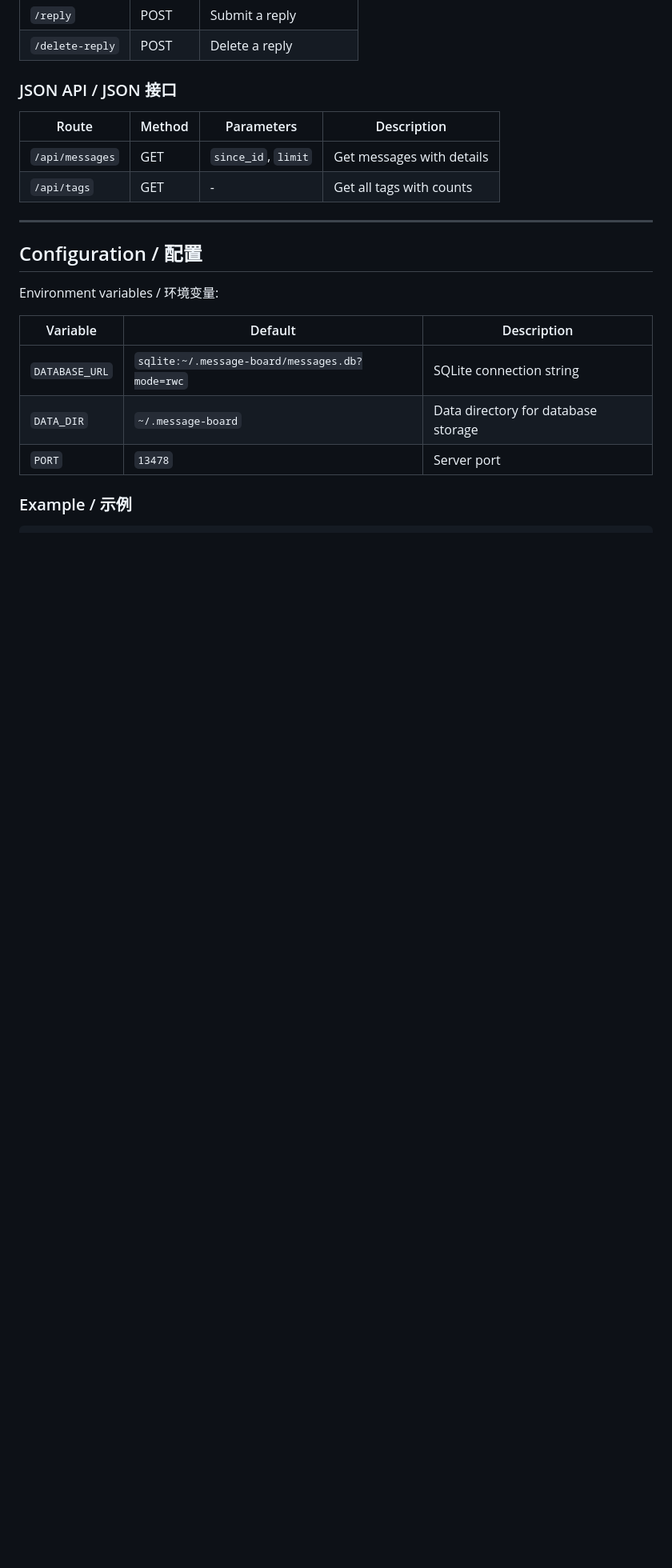
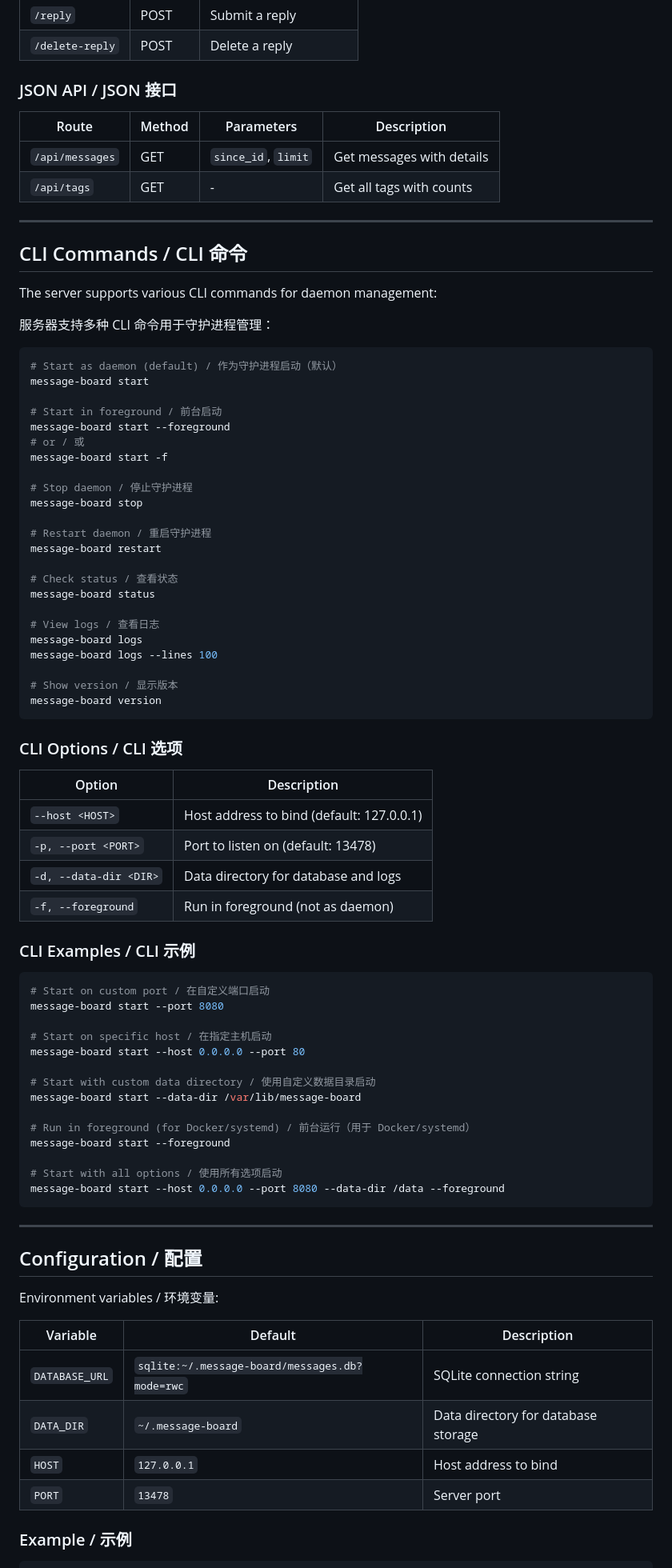
Before and after one commit to chenpu17/Simple-Message-Board2, a Markdown page: README.md, the part around one of its changes. Shown at 80% size. GitHub-like rendering; blank space fills up the shorter version.

Commit message:
Update README with CLI commands documentation

````diff
--- a/README.md
+++ b/README.md
@@ -138,6 +141,68 @@ Server will start at http://127.0.0.1:13478
 
 ---
 
+## CLI Commands / CLI 命令
+
+The server supports various CLI commands for daemon management:
+
+服务器支持多种 CLI 命令用于守护进程管理：
+
+```bash
+# Start as daemon (default) / 作为守护进程启动（默认）
+message-board start
+
+# Start in foreground / 前台启动
+message-board start --foreground
+# or / 或
+message-board start -f
+
+# Stop daemon / 停止守护进程
+message-board stop
+
+# Restart daemon / 重启守护进程
+message-board restart
+
+# Check status / 查看状态
+message-board status
+
+# View logs / 查看日志
+message-board logs
+message-board logs --lines 100
+
+# Show version / 显示版本
+message-board version
+```
+
+### CLI Options / CLI 选项
+
+| Option | Description |
+|--------|-------------|
+| `--host <HOST>` | Host address to bind (default: 127.0.0.1) |
+| `-p, --port <PORT>` | Port to listen on (default: 13478) |
+| `-d, --data-dir <DIR>` | Data directory for database and logs |
+| `-f, --foreground` | Run in foreground (not as daemon) |
+
+### CLI Examples / CLI 示例
+
+```bash
+# Start on custom port / 在自定义端口启动
+message-board start --port 8080
+
+# Start on specific host / 在指定主机启动
+message-board start --host 0.0.0.0 --port 80
+
+# Start with custom data directory / 使用自定义数据目录启动
+message-board start --data-dir /var/lib/message-board
+
+# Run in foreground (for Docker/systemd) / 前台运行（用于 Docker/systemd）
+message-board start --foreground
+
+# Start with all options / 使用所有选项启动
+message-board start --host 0.0.0.0 --port 8080 --data-dir /data --foreground
+```
+
+---
+
 ## Configuration / 配置
 
 Environment variables / 环境变量:
@@ -146,6 +211,7 @@ Environment variables / 环境变量:
 |----------|---------|-------------|
 | `DATABASE_URL` | `sqlite:~/.message-board/messages.db?mode=rwc` | SQLite connection string |
 | `DATA_DIR` | `~/.message-board` | Data directory for database storage |
+| `HOST` | `127.0.0.1` | Host address to bind |
 | `PORT` | `13478` | Server port |
 
 ### Example / 示例
````
Also changed, not shown: other parts of README.md (+11 -3 lines).
